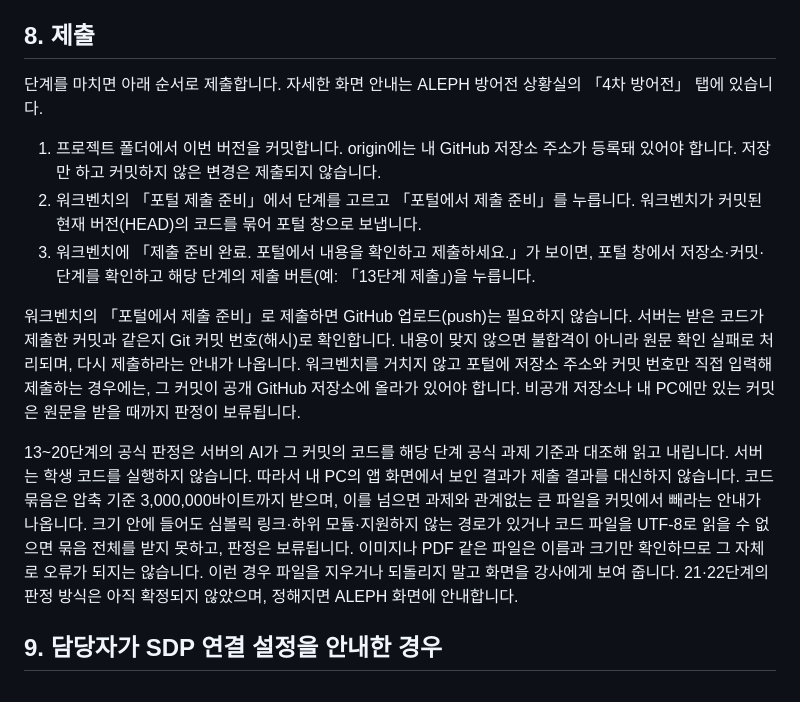
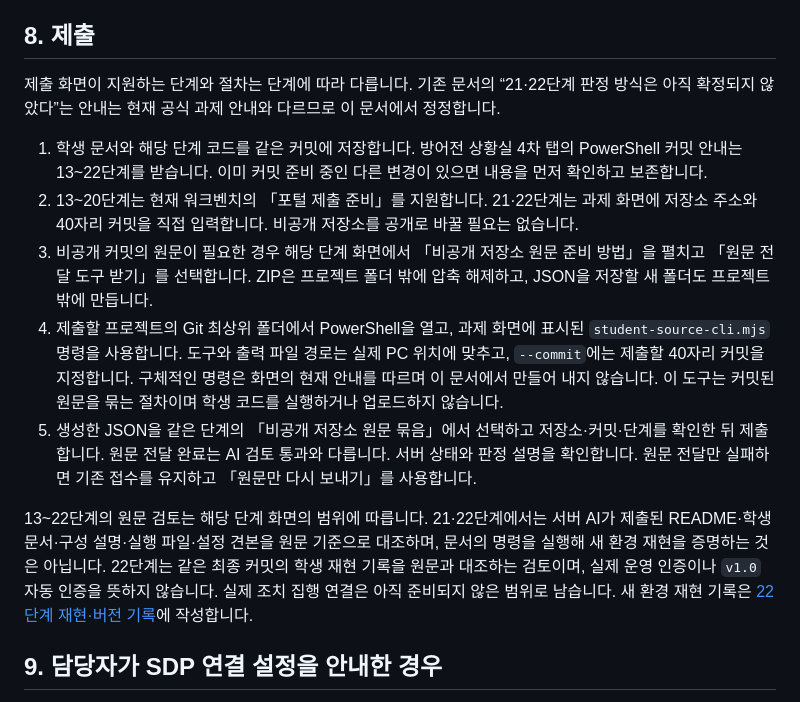
Before and after one commit to youmjjang/Usagigang, a Markdown page: on-client/docs/STUDENT_LAUNCH_GUIDE.md, the part around the change. GitHub-like rendering.

```diff
--- a/on-client/docs/STUDENT_LAUNCH_GUIDE.md
+++ b/on-client/docs/STUDENT_LAUNCH_GUIDE.md
@@ -91,15 +91,15 @@ AI 연결 문제는 **AI 연결** 칸의 「연결 도움정보 보기」를 같
 
 ## 8. 제출
 
-단계를 마치면 아래 순서로 제출합니다. 자세한 화면 안내는 ALEPH 방어전 상황실의 「4차 방어전」 탭에 있습니다.
+제출 화면이 지원하는 단계와 절차는 단계에 따라 다릅니다. 기존 문서의 “21·22단계 판정 방식은 아직 확정되지 않았다”는 안내는 현재 공식 과제 안내와 다르므로 이 문서에서 정정합니다.
 
-1. 프로젝트 폴더에서 이번 버전을 커밋합니다. origin에는 내 GitHub 저장소 주소가 등록돼 있어야 합니다. 저장만 하고 커밋하지 않은 변경은 제출되지 않습니다.
-2. 워크벤치의 「포털 제출 준비」에서 단계를 고르고 「포털에서 제출 준비」를 누릅니다. 워크벤치가 커밋된 현재 버전(HEAD)의 코드를 묶어 포털 창으로 보냅니다.
-3. 워크벤치에 「제출 준비 완료. 포털에서 내용을 확인하고 제출하세요.」가 보이면, 포털 창에서 저장소·커밋·단계를 확인하고 해당 단계의 제출 버튼(예: 「13단계 제출」)을 누릅니다.
+1. 학생 문서와 해당 단계 코드를 같은 커밋에 저장합니다. 방어전 상황실 4차 탭의 PowerShell 커밋 안내는 13~22단계를 받습니다. 이미 커밋 준비 중인 다른 변경이 있으면 내용을 먼저 확인하고 보존합니다.
+2. 13~20단계는 현재 워크벤치의 「포털 제출 준비」를 지원합니다. 21·22단계는 과제 화면에 저장소 주소와 40자리 커밋을 직접 입력합니다. 비공개 저장소를 공개로 바꿀 필요는 없습니다.
+3. 비공개 커밋의 원문이 필요한 경우 해당 단계 화면에서 「비공개 저장소 원문 준비 방법」을 펼치고 「원문 전달 도구 받기」를 선택합니다. ZIP은 프로젝트 폴더 밖에 압축 해제하고, JSON을 저장할 새 폴더도 프로젝트 밖에 만듭니다.
+4. 제출할 프로젝트의 Git 최상위 폴더에서 PowerShell을 열고, 과제 화면에 표시된 `student-source-cli.mjs` 명령을 사용합니다. 도구와 출력 파일 경로는 실제 PC 위치에 맞추고, `--commit`에는 제출할 40자리 커밋을 지정합니다. 구체적인 명령은 화면의 현재 안내를 따르며 이 문서에서 만들어 내지 않습니다. 이 도구는 커밋된 원문을 묶는 절차이며 학생 코드를 실행하거나 업로드하지 않습니다.
+5. 생성한 JSON을 같은 단계의 「비공개 저장소 원문 묶음」에서 선택하고 저장소·커밋·단계를 확인한 뒤 제출합니다. 원문 전달 완료는 AI 검토 통과와 다릅니다. 서버 상태와 판정 설명을 확인합니다. 원문 전달만 실패하면 기존 접수를 유지하고 「원문만 다시 보내기」를 사용합니다.
 
-워크벤치의 「포털에서 제출 준비」로 제출하면 GitHub 업로드(push)는 필요하지 않습니다. 서버는 받은 코드가 제출한 커밋과 같은지 Git 커밋 번호(해시)로 확인합니다. 내용이 맞지 않으면 불합격이 아니라 원문 확인 실패로 처리되며, 다시 제출하라는 안내가 나옵니다. 워크벤치를 거치지 않고 포털에 저장소 주소와 커밋 번호만 직접 입력해 제출하는 경우에는, 그 커밋이 공개 GitHub 저장소에 올라가 있어야 합니다. 비공개 저장소나 내 PC에만 있는 커밋은 원문을 받을 때까지 판정이 보류됩니다.
-
-13~20단계의 공식 판정은 서버의 AI가 그 커밋의 코드를 해당 단계 공식 과제 기준과 대조해 읽고 내립니다. 서버는 학생 코드를 실행하지 않습니다. 따라서 내 PC의 앱 화면에서 보인 결과가 제출 결과를 대신하지 않습니다. 코드 묶음은 압축 기준 3,000,000바이트까지 받으며, 이를 넘으면 과제와 관계없는 큰 파일을 커밋에서 빼라는 안내가 나옵니다. 크기 안에 들어도 심볼릭 링크·하위 모듈·지원하지 않는 경로가 있거나 코드 파일을 UTF-8로 읽을 수 없으면 묶음 전체를 받지 못하고, 판정은 보류됩니다. 이미지나 PDF 같은 파일은 이름과 크기만 확인하므로 그 자체로 오류가 되지는 않습니다. 이런 경우 파일을 지우거나 되돌리지 말고 화면을 강사에게 보여 줍니다. 21·22단계의 판정 방식은 아직 확정되지 않았으며, 정해지면 ALEPH 화면에 안내합니다.
+13~22단계의 원문 검토는 해당 단계 화면의 범위에 따릅니다. 21·22단계에서는 서버 AI가 제출된 README·학생 문서·구성 설명·실행 파일·설정 견본을 원문 기준으로 대조하며, 문서의 명령을 실행해 새 환경 재현을 증명하는 것은 아닙니다. 22단계는 같은 최종 커밋의 학생 재현 기록을 원문과 대조하는 검토이며, 실제 운영 인증이나 `v1.0` 자동 인증을 뜻하지 않습니다. 실제 조치 집행 연결은 아직 준비되지 않은 범위로 남습니다. 새 환경 재현 기록은 [22단계 재현·버전 기록](STUDENT_STAGE22_REPRODUCTION.md)에 작성합니다.
 
 ## 9. 담당자가 SDP 연결 설정을 안내한 경우
 
```
Also changed, not shown: on-client/README.md (+10 -1 lines), on-client/docs/STUDENT_STAGE22_REPRODUCTION.md (added, +104 -0 lines).
